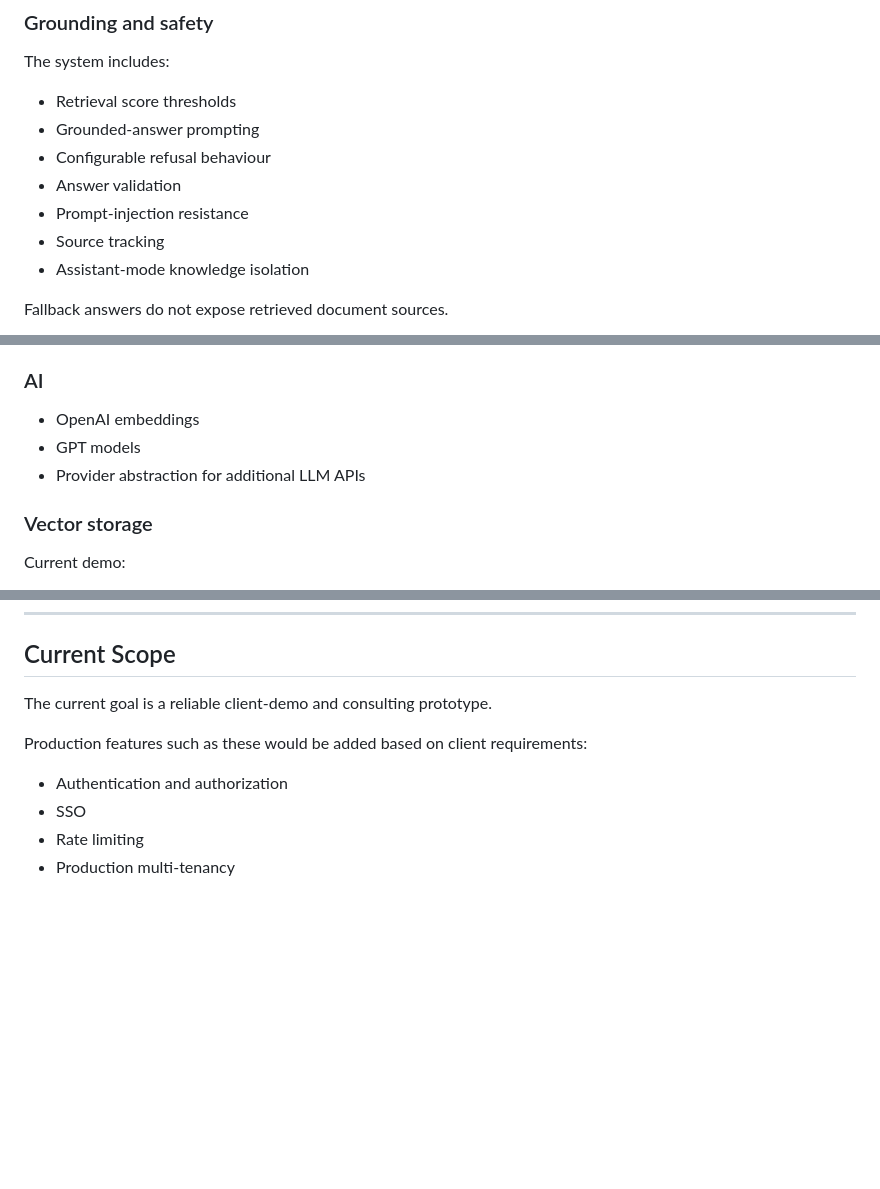
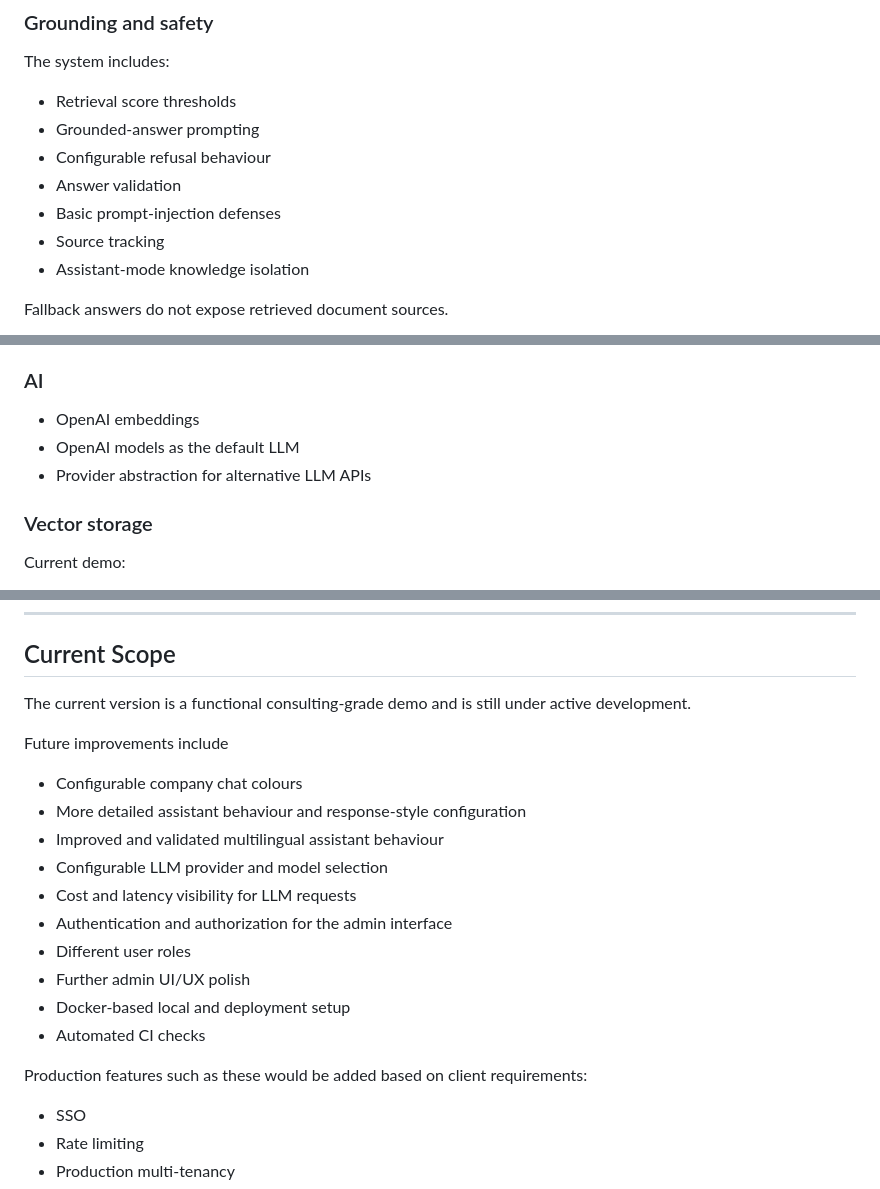
Before and after one commit to Heinone/ai-knowledge-assistant, a Markdown page: README.md, 3 parts joined by grey strips. GitHub-like rendering; blank space fills up the shorter version.

Commit message:
Minor rewording of README.md

```diff
--- a/README.md
+++ b/README.md
@@ -99,7 +99,7 @@ The system includes:
 - Grounded-answer prompting
 - Configurable refusal behaviour
 - Answer validation
-- Prompt-injection resistance
+- Basic prompt-injection defenses
 - Source tracking
 - Assistant-mode knowledge isolation
 
@@ -156,8 +156,8 @@ The LLM layer uses a provider abstraction so additional model providers can be a
 ### AI
 
 - OpenAI embeddings
-- GPT models
-- Provider abstraction for additional LLM APIs
+- OpenAI models as the default LLM
+- Provider abstraction for alternative LLM APIs
 
 ### Vector storage
 
@@ -409,11 +410,23 @@ The test suite covers areas including:
 
 ## Current Scope
 
-The current goal is a reliable client-demo and consulting prototype.
+The current version is a functional consulting-grade demo and is still under active development.
+
+Future improvements include
+
+- Configurable company chat colours
+- More detailed assistant behaviour and response-style configuration
+- Improved and validated multilingual assistant behaviour
+- Configurable LLM provider and model selection
+- Cost and latency visibility for LLM requests
+- Authentication and authorization for the admin interface
+- Different user roles
+- Further admin UI/UX polish
+- Docker-based local and deployment setup
+- Automated CI checks
 
 Production features such as these would be added based on client requirements:
 
-- Authentication and authorization
 - SSO
 - Rate limiting
 - Production multi-tenancy
```
Also changed, not shown: other parts of README.md (+1 -0 lines).
